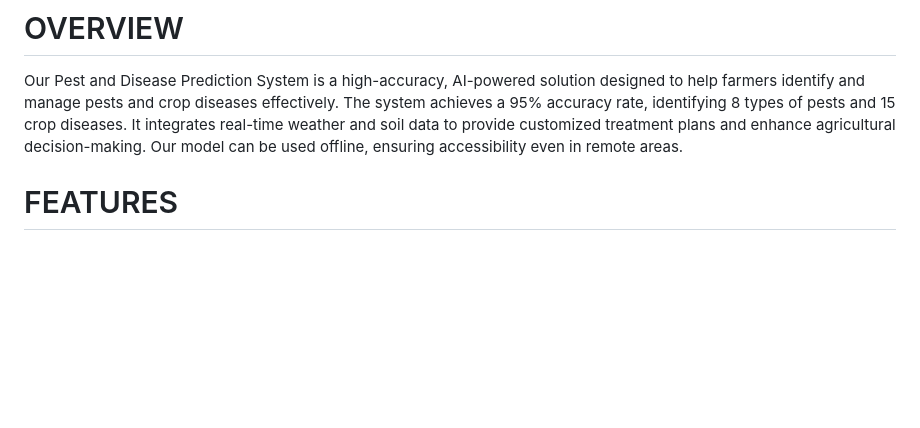
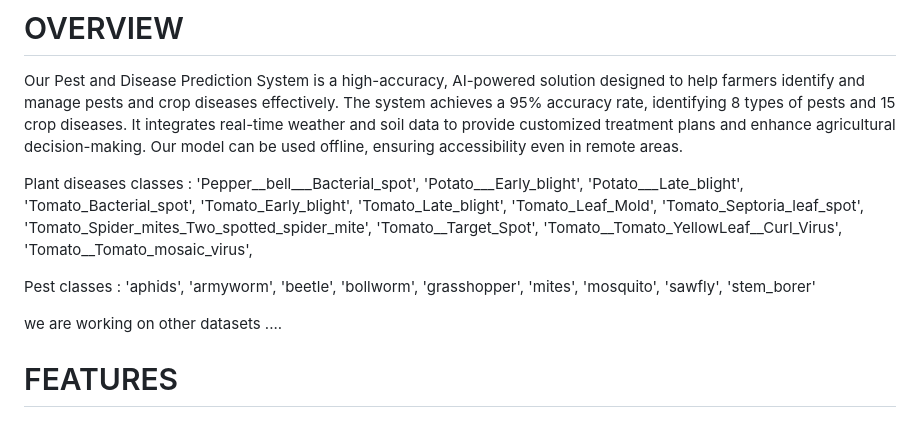
Before and after one commit to Stephen13-05/AgroVision, a Markdown page: README.md, the part around the change. GitHub-like rendering; blank space fills up the shorter version.

```diff
--- a/README.md
+++ b/README.md
@@ -4,6 +4,34 @@
 # OVERVIEW
 
 Our Pest and Disease Prediction System is a high-accuracy, AI-powered solution designed to help farmers identify and manage pests and crop diseases effectively. The system achieves a 95% accuracy rate, identifying 8 types of pests and 15 crop diseases. It integrates real-time weather and soil data to provide customized treatment plans and enhance agricultural decision-making. Our model can be used offline, ensuring accessibility even in remote areas.
+
+Plant diseases classes :
+'Pepper__bell___Bacterial_spot',
+ 'Potato___Early_blight',
+ 'Potato___Late_blight',
+ 'Tomato_Bacterial_spot',
+ 'Tomato_Early_blight',
+ 'Tomato_Late_blight',
+ 'Tomato_Leaf_Mold',
+ 'Tomato_Septoria_leaf_spot',
+ 'Tomato_Spider_mites_Two_spotted_spider_mite',
+ 'Tomato__Target_Spot',
+ 'Tomato__Tomato_YellowLeaf__Curl_Virus',
+ 'Tomato__Tomato_mosaic_virus',
+
+Pest classes :
+ 'aphids',
+ 'armyworm',
+ 'beetle',
+ 'bollworm',
+ 'grasshopper',
+ 'mites',
+ 'mosquito',
+ 'sawfly',
+ 'stem_borer'
+
+we are working on other datasets ....
+
 
 # FEATURES
 
```
